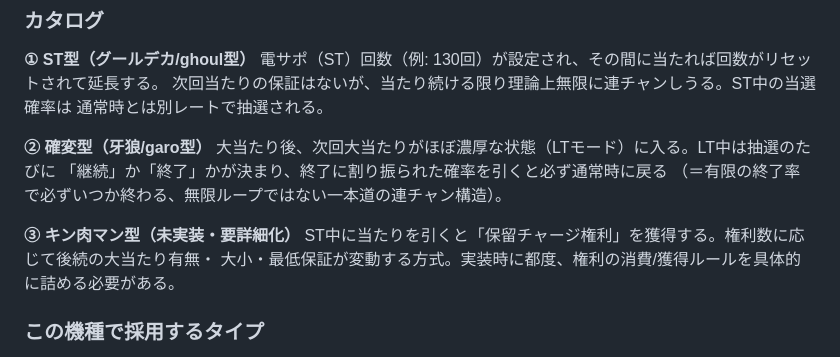
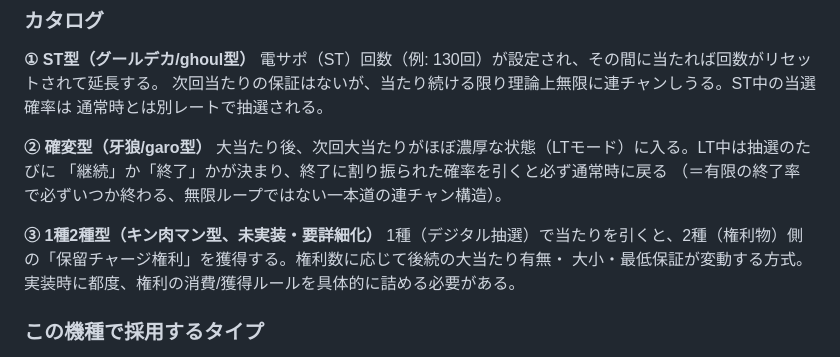
Before and after one commit to wwi195/pachinko-simulator-garo, a Markdown page: docs/MACHINE-SPEC-TEMPLATE.md, the part around the change. Drawn GitHub-style.

Commit message:
docs: RUSH/LT構造タイプ③を「1種2種型」に修正

```diff
--- a/docs/MACHINE-SPEC-TEMPLATE.md
+++ b/docs/MACHINE-SPEC-TEMPLATE.md
@@ -56,8 +56,8 @@
 「継続」か「終了」かが決まり、終了に割り振られた確率を引くと必ず通常時に戻る
 （＝有限の終了率で必ずいつか終わる、無限ループではない一本道の連チャン構造）。
 
-**③ キン肉マン型（未実装・要詳細化）**
-ST中に当たりを引くと「保留チャージ権利」を獲得する。権利数に応じて後続の大当たり有無・
+**③ 1種2種型（キン肉マン型、未実装・要詳細化）**
+1種（デジタル抽選）で当たりを引くと、2種（権利物）側の「保留チャージ権利」を獲得する。権利数に応じて後続の大当たり有無・
 大小・最低保証が変動する方式。実装時に都度、権利の消費/獲得ルールを具体的に詰める必要がある。
 
 ### この機種で採用するタイプ
```
